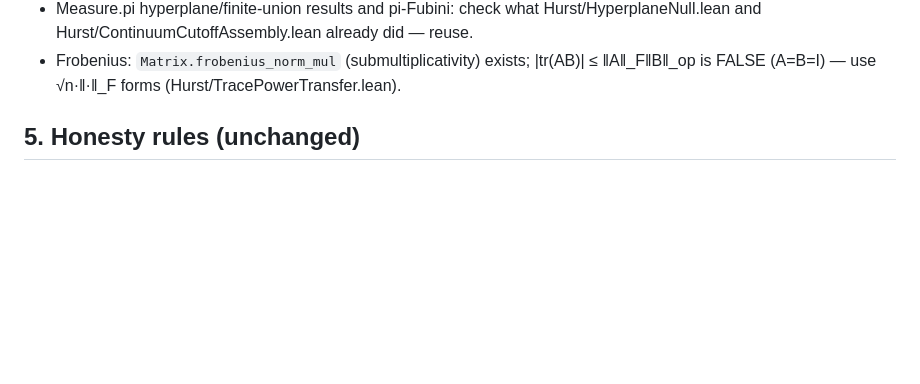
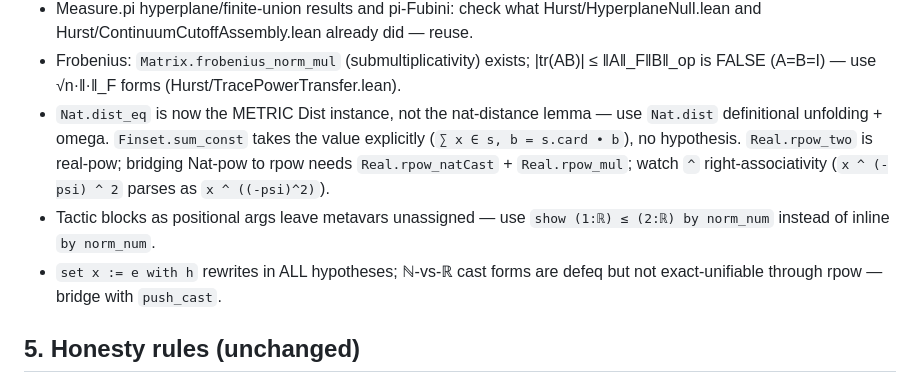
Before and after one commit to jinqishen0725/hurst-function-estimation-lean, a Markdown page: verification/lean_agent_protocol.md, the part around the change. GitHub-like rendering; blank space fills up the shorter version.

```diff
--- a/verification/lean_agent_protocol.md
+++ b/verification/lean_agent_protocol.md
@@ -54,6 +54,15 @@ discovery ladder below; it is dramatically faster than guess-and-recompile.
   Hurst/HyperplaneNull.lean and Hurst/ContinuumCutoffAssembly.lean already did — reuse.
 - Frobenius: `Matrix.frobenius_norm_mul` (submultiplicativity) exists; |tr(AB)| ≤ ‖A‖_F‖B‖_op is
   FALSE (A=B=I) — use √n·‖·‖_F forms (Hurst/TracePowerTransfer.lean).
+- `Nat.dist_eq` is now the METRIC Dist instance, not the nat-distance lemma — use
+  `Nat.dist` definitional unfolding + omega. `Finset.sum_const` takes the value explicitly
+  (`∑ x ∈ s, b = s.card • b`), no hypothesis. `Real.rpow_two` is real-pow; bridging Nat-pow
+  to rpow needs `Real.rpow_natCast` + `Real.rpow_mul`; watch `^` right-associativity
+  (`x ^ (-psi) ^ 2` parses as `x ^ ((-psi)^2)`).
+- Tactic blocks as positional args leave metavars unassigned — use `show (1:ℝ) ≤ (2:ℝ) by
+  norm_num` instead of inline `by norm_num`.
+- `set x := e with h` rewrites in ALL hypotheses; ℕ-vs-ℝ cast forms are defeq but not
+  exact-unifiable through rpow — bridge with `push_cast`.
 
 ## 5. Honesty rules (unchanged)
 No sorry/admit/axiom/native_decide. If a statement is false, prove the corrected statement and
```
Also changed, not shown: verification/parallel_wave_prompts.md (+28 -0 lines).
